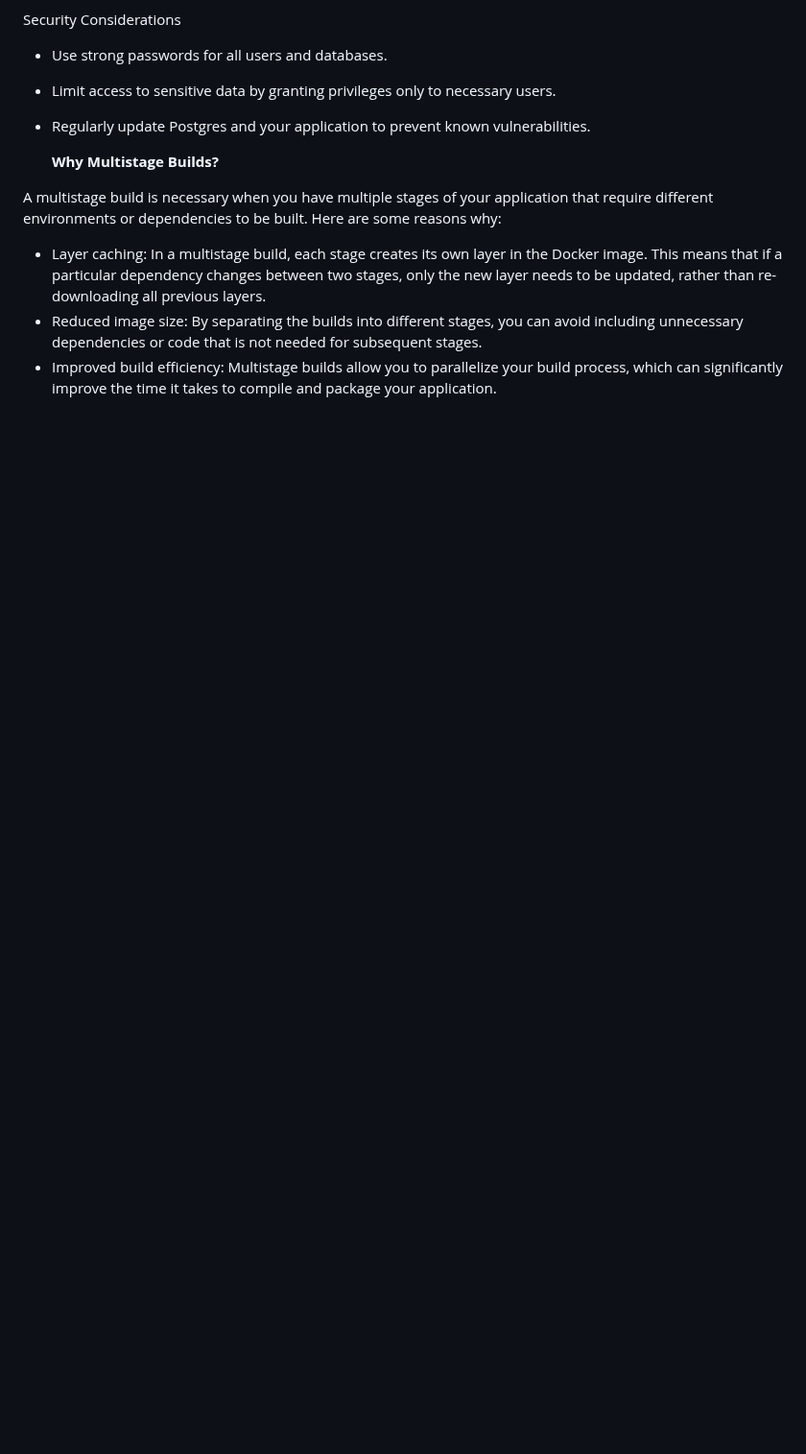
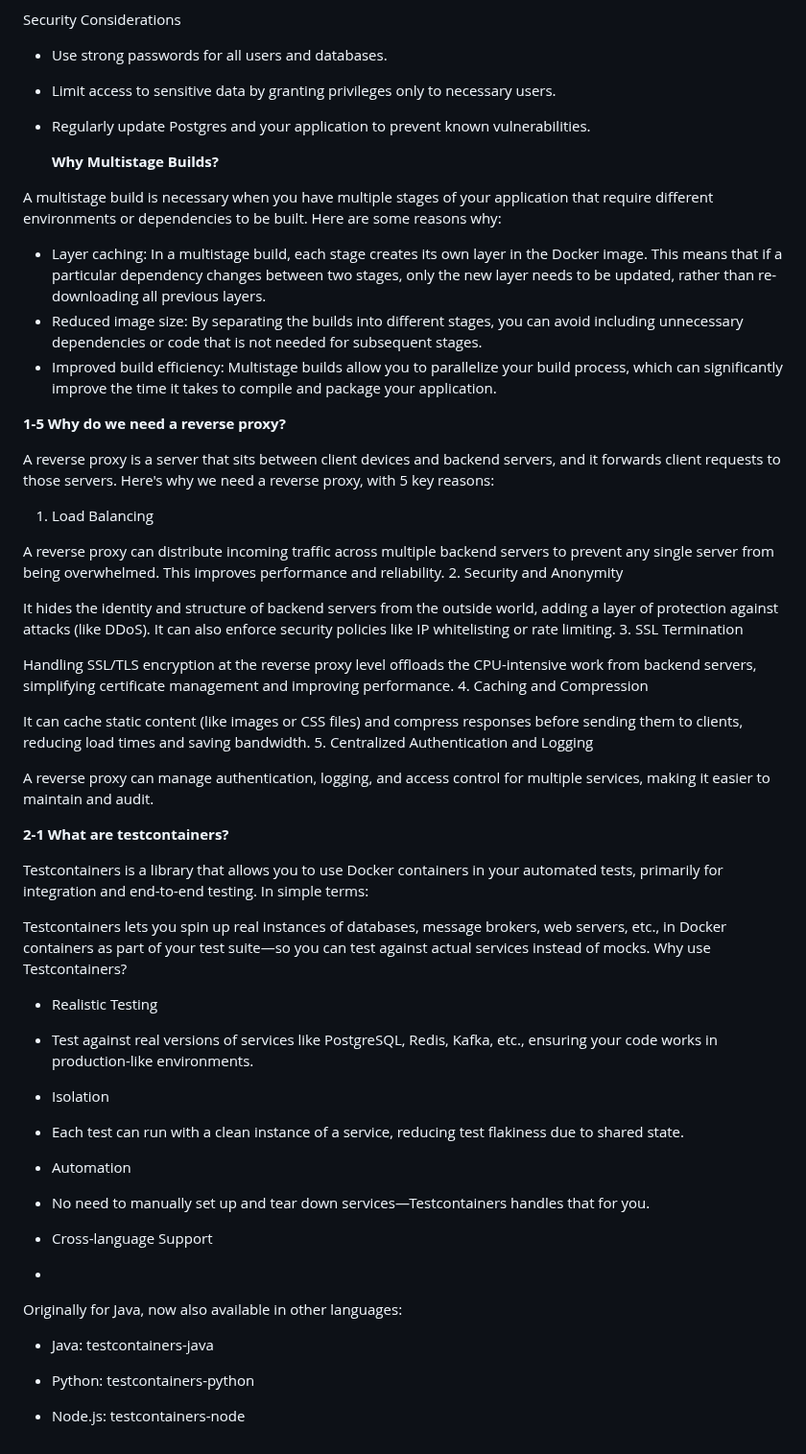
Before and after one commit to cdurandepf/DevOps_Takima, a Markdown page: README.md, the part around the change. Shown at 96% size. Drawn GitHub-style; blank space fills up the shorter version.

```diff
--- a/README.md
+++ b/README.md
@@ -89,3 +89,51 @@ A multistage build is necessary when you have multiple stages of your applicatio
 * Layer caching: In a multistage build, each stage creates its own layer in the Docker image. This means that if a particular dependency changes between two stages, only the new layer needs to be updated, rather than re-downloading all previous layers.
 * Reduced image size: By separating the builds into different stages, you can avoid including unnecessary dependencies or code that is not needed for subsequent stages.
 * Improved build efficiency: Multistage builds allow you to parallelize your build process, which can significantly improve the time it takes to compile and package your application.
+
+
+**1-5 Why do we need a reverse proxy?**
+
+A reverse proxy is a server that sits between client devices and backend servers, and it forwards client requests to those servers. Here's why we need a reverse proxy, with 5 key reasons:
+
+1. Load Balancing
+
+A reverse proxy can distribute incoming traffic across multiple backend servers to prevent any single server from being overwhelmed. This improves performance and reliability.
+2. Security and Anonymity
+
+It hides the identity and structure of backend servers from the outside world, adding a layer of protection against attacks (like DDoS). It can also enforce security policies like IP whitelisting or rate limiting.
+3. SSL Termination
+
+Handling SSL/TLS encryption at the reverse proxy level offloads the CPU-intensive work from backend servers, simplifying certificate management and improving performance.
+4. Caching and Compression
+
+It can cache static content (like images or CSS files) and compress responses before sending them to clients, reducing load times and saving bandwidth.
+5. Centralized Authentication and Logging
+
+A reverse proxy can manage authentication, logging, and access control for multiple services, making it easier to maintain and audit.
+
+**2-1 What are testcontainers?**
+
+Testcontainers is a library that allows you to use Docker containers in your automated tests, primarily for integration and end-to-end testing.
+In simple terms:
+
+Testcontainers lets you spin up real instances of databases, message brokers, web servers, etc., in Docker containers as part of your test suite—so you can test against actual services instead of mocks.
+Why use Testcontainers?
+
+* Realistic Testing
+* Test against real versions of services like PostgreSQL, Redis, Kafka, etc., ensuring your code works in production-like environments.
+
+* Isolation
+* Each test can run with a clean instance of a service, reducing test flakiness due to shared state.
+
+* Automation
+* No need to manually set up and tear down services—Testcontainers handles that for you.
+
+* Cross-language Support
+*
+Originally for Java, now also available in other languages:
+
+* Java: testcontainers-java
+
+* Python: testcontainers-python
+
+* Node.js: testcontainers-node
```
